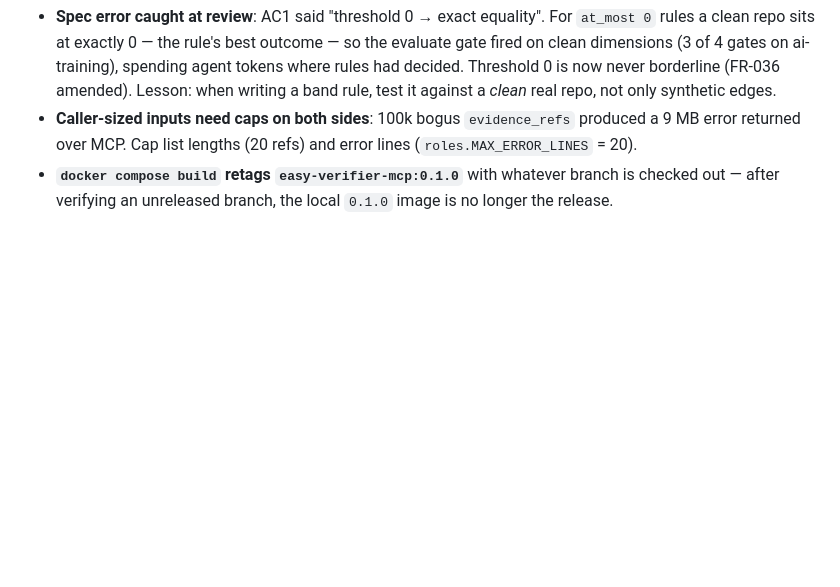
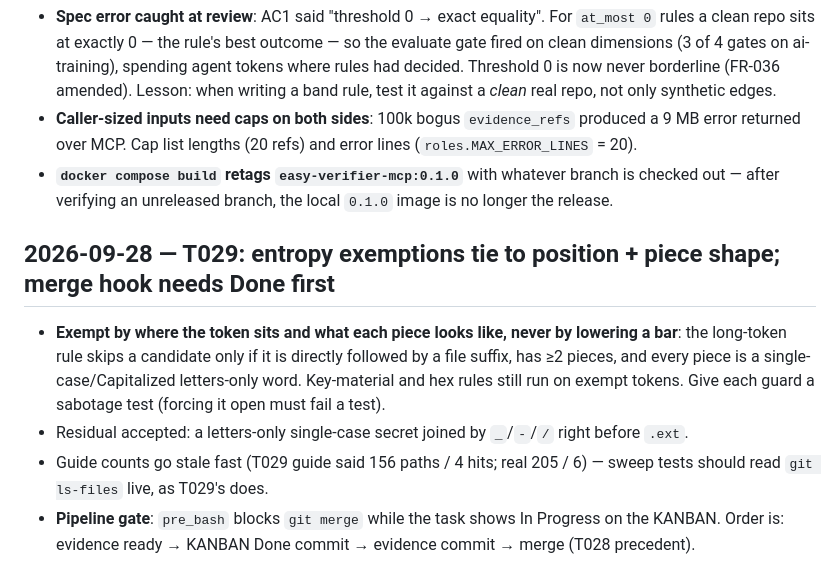
Before and after one commit to thunderkds/easy-verifier-mcp, a Markdown page: memory/learnings.md, the part around the change. Drawn GitHub-style; blank space fills up the shorter version.

```diff
--- a/memory/learnings.md
+++ b/memory/learnings.md
@@ -533,3 +533,15 @@ duplicate `**Txxx**` rows before moving a task.
   returned over MCP. Cap list lengths (20 refs) and error lines (`roles.MAX_ERROR_LINES` = 20).
 - **`docker compose build` retags `easy-verifier-mcp:0.1.0`** with whatever branch is checked out —
   after verifying an unreleased branch, the local `0.1.0` image is no longer the release.
+
+## 2026-09-28 — T029: entropy exemptions tie to position + piece shape; merge hook needs Done first
+
+- **Exempt by where the token sits and what each piece looks like, never by lowering a bar**: the
+  long-token rule skips a candidate only if it is directly followed by a file suffix, has ≥2 pieces,
+  and every piece is a single-case/Capitalized letters-only word. Key-material and hex rules still
+  run on exempt tokens. Give each guard a sabotage test (forcing it open must fail a test).
+- Residual accepted: a letters-only single-case secret joined by `_`/`-`/`/` right before `.ext`.
+- Guide counts go stale fast (T029 guide said 156 paths / 4 hits; real 205 / 6) — sweep tests should
+  read `git ls-files` live, as T029's does.
+- **Pipeline gate**: `pre_bash` blocks `git merge` while the task shows In Progress on the KANBAN.
+  Order is: evidence ready → KANBAN Done commit → evidence commit → merge (T028 precedent).
```
Also changed, not shown: PROJECT_KANBAN.md (+1 -3 lines), memory/MEMORY.md (+1 -0 lines).
